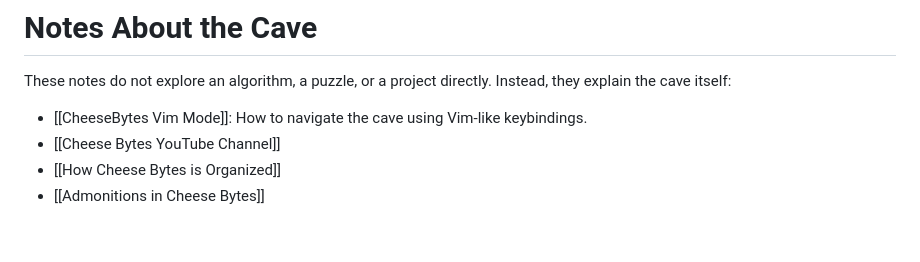
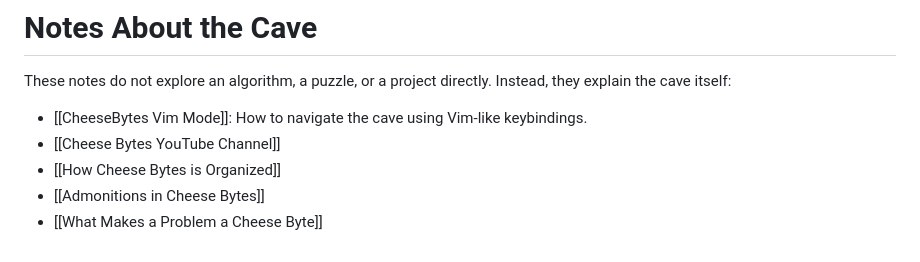
Before and after one commit to guiferviz/cheesebytes, a Markdown page: notes/Cheese Bytes/What Is a Cheese Byte.md, the part around the change. Rendered like a GitHub page.

Commit message:
notes updates from Guiferviz PKM extension

```diff
--- a/notes/Cheese Bytes/What Is a Cheese Byte.md
+++ b/notes/Cheese Bytes/What Is a Cheese Byte.md
@@ -38,6 +38,7 @@ Instead, they explain the cave itself:
 - [[Cheese Bytes YouTube Channel]]
 - [[How Cheese Bytes is Organized]]
 - [[Admonitions in Cheese Bytes]]
+- [[What Makes a Problem a Cheese Byte]]
 
 <!--
 Imagina una antigua cueva de quesos. Antes incluso de cruzar el umbral, percibes la humedad en el aire, fresca y espesa, impregnada de un aroma terroso que se intensifica a cada paso. Entre las sombras, pequeños trozos de queso reposan con paciencia: algunos jóvenes, de textura lisa y delicada, otros añejos y complejos, con vetas que susurran historias.
```
Also changed, not shown: 2 other files.
